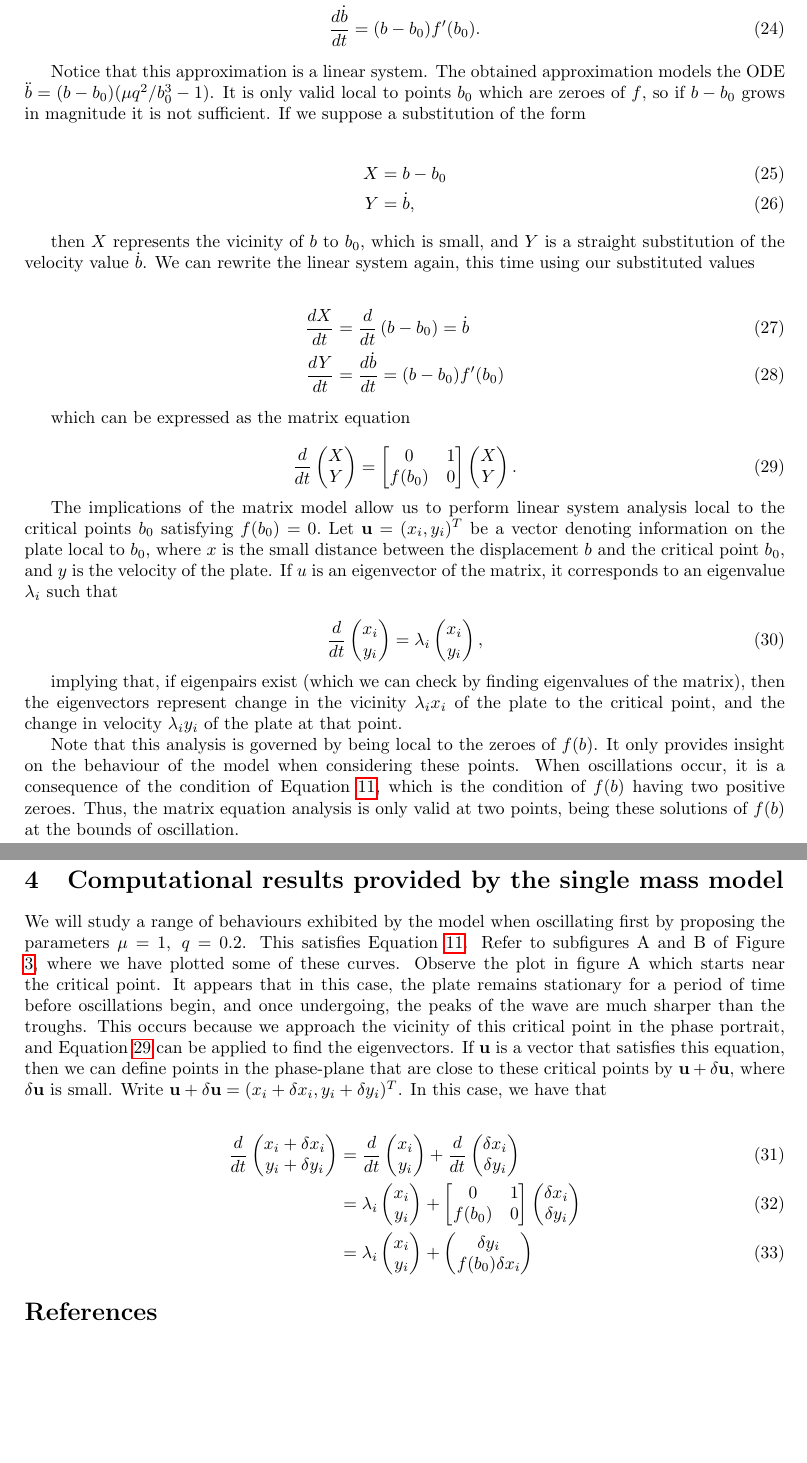
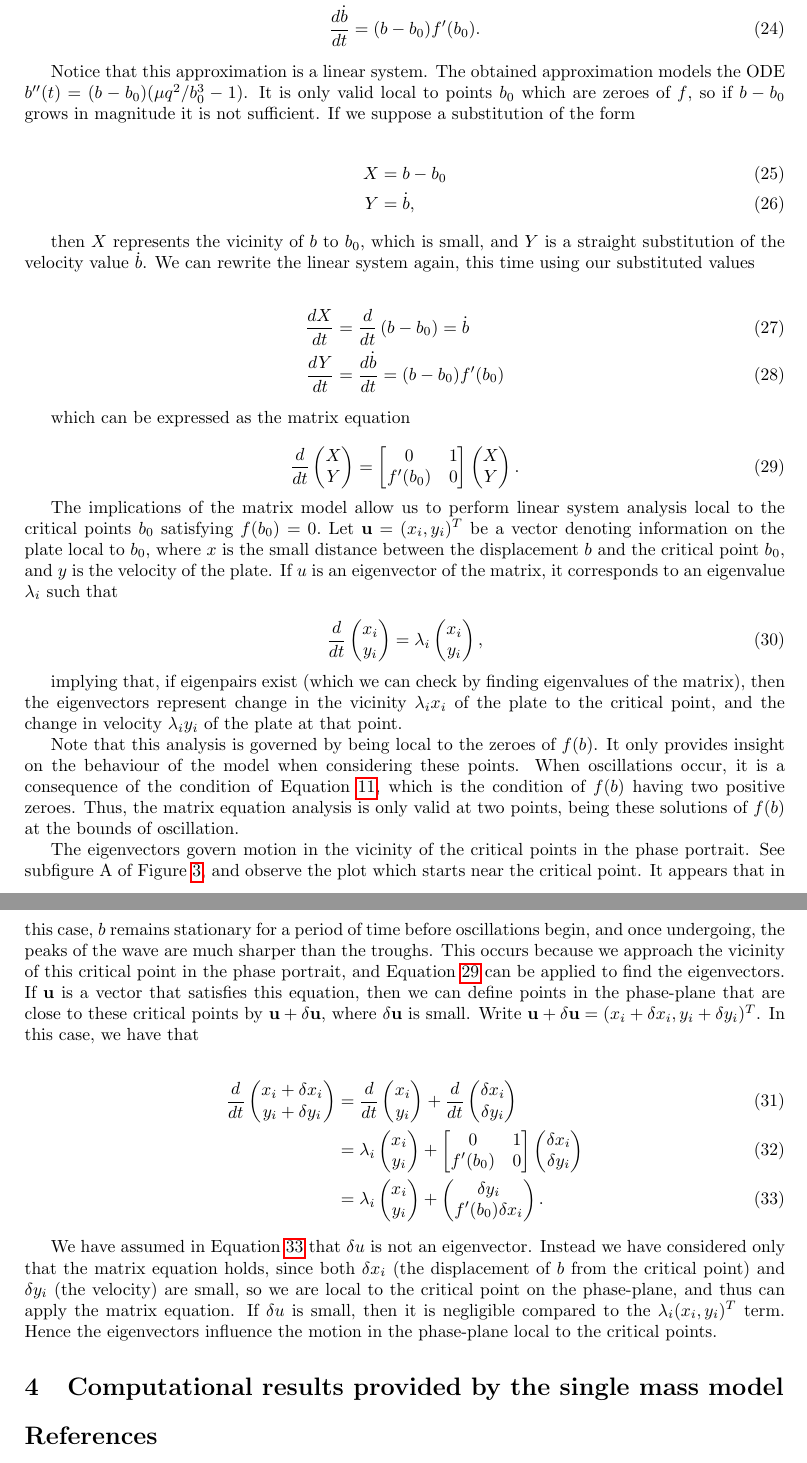
Before and after one commit to willwoolf/phonation, a LaTeX document (project_phonation_doc.tex): two parts of pages 9 and 10 of 11, joined at a grey line, cut so that both start at the same text, the shorter picture padded with empty space. Compiled offline with pdfLaTeX.

Commit message:
developed matrix section, begun discussing computations

```diff
--- a/project_phonation_doc.tex
+++ b/project_phonation_doc.tex
@@ -428,7 +428,7 @@ With the Taylor series applied, propose the approximation about a point $b_0$
     \label{eqn:first_order_approximated}
 \end{align}
 
-Notice that this approximation is a linear system. The obtained approximation models the ODE $\ddot{b} = (b-b_0)(\mu q^2/b_0^3-1)$.
+Notice that this approximation is a linear system. The obtained approximation models the ODE $b''(t) = (b-b_0)(\mu q^2/b_0^3-1)$.
 It is only valid local to points $b_0$ which are zeroes of $f$, so if $b-b_0$ grows in magnitude it is not sufficient.
 If we suppose a substitution of the form
 
@@ -454,7 +454,7 @@ which can be expressed as the matrix equation
         Y
     \end{pmatrix} = \begin{bmatrix}
         0      & 1 \\
-        f(b_0) & 0
+        f'(b_0) & 0
     \end{bmatrix} \begin{pmatrix}
         X \\
         Y
@@ -493,13 +493,9 @@ which is the condition of $f(b)$ having two positive zeroes.
 Thus, the matrix equation analysis is only valid at two points,
 being these solutions of $f(b)$ at the bounds of oscillation.
 
-\section{Computational results provided by the single mass model}
-
-We will study a range of behaviours exhibited by the model when oscillating first by proposing the parameters $\mu=1,~q=0.2$.
-This satisfies Equation \ref{eqn:osc_condition}. Refer to subfigures A and B of Figure \ref{fig:phaseportrait_compare},
-where we have plotted some of these curves.
-Observe the plot in figure A which starts near the critical point.
-It appears that in this case, the plate remains stationary for a period of time before oscillations begin,
+The eigenvectors govern motion in the vicinity of the critical points in the phase portrait.
+See subfigure A of Figure \ref{fig:phaseportrait_compare}, and observe the plot which starts near the critical point.
+It appears that in this case, $b$ remains stationary for a period of time before oscillations begin,
 and once undergoing, the peaks of the wave are much sharper than the troughs.
 This occurs because we approach the vicinity of this critical point in the phase portrait,
 and Equation \ref{eqn:first_order_approximated_substituted_matrix} can be applied to find the eigenvectors.
@@ -525,7 +521,7 @@ In this case, we have that
         y_i
     \end{pmatrix} + \begin{bmatrix}
         0 & 1 \\
-        f(b_0) & 0
+        f'(b_0) & 0
     \end{bmatrix} \begin{pmatrix} % can't really do this because delta u is not necessarily an eigenvector, this needs fixing. might be able to get validity or another result out of delta u being small.
         \delta x_i \\
         \delta y_i
@@ -535,10 +531,20 @@ In this case, we have that
         y_i
     \end{pmatrix} + \begin{pmatrix}
         \delta y_i \\
-        f(b_0) \delta x_i
-    \end{pmatrix}
+        f'(b_0) \delta x_i
+    \end{pmatrix}.
     \label{eqn:matrix_eigenvectors_vicinity}
 \end{align}
+
+We have assumed in Equation \ref{eqn:matrix_eigenvectors_vicinity} that $\delta u$ is not an eigenvector.
+Instead we have considered only that the matrix equation holds,
+since both $\delta x_i$ (the displacement of $b$ from the critical point)
+and $\delta y_i$ (the velocity) are small, so we are local to the critical point on the phase-plane,
+and thus can apply the matrix equation. If $\delta u$ is small, then it is negligible compared to the $\lambda_i (x_i,y_i)^T$ term.
+Hence the eigenvectors influence the motion in the phase-plane local to the critical points.
+
+\section{Computational results provided by the single mass model}
+
 
 
 % derivation of the conditions on +C which guarantee the closed orbit.
```
